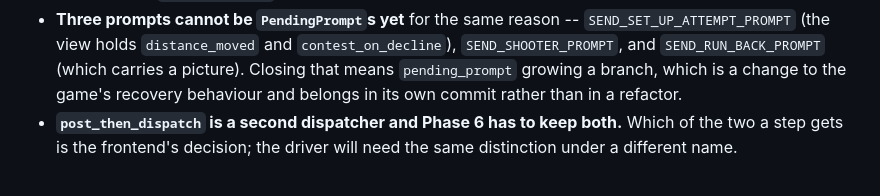
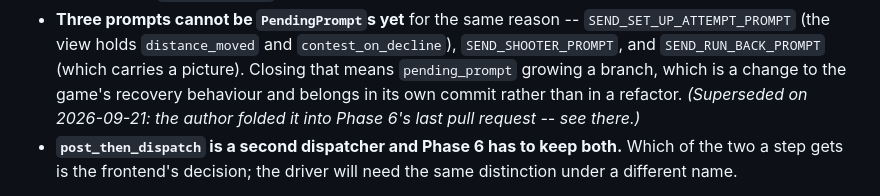
Before and after one commit to HolyTispoon/fool-bot, a Markdown page: docs/model-discord-split.md, the part around one of its changes. Drawn GitHub-style.

```diff
--- a/docs/model-discord-split.md
+++ b/docs/model-discord-split.md
@@ -536,7 +536,8 @@ already called.
   `contest_on_decline`), `SEND_SHOOTER_PROMPT`, and `SEND_RUN_BACK_PROMPT`
   (which carries a picture). Closing that means `pending_prompt` growing a
   branch, which is a change to the game's recovery behaviour and belongs in
-  its own commit rather than in a refactor.
+  its own commit rather than in a refactor. *(Superseded on 2026-09-21:
+  the author folded it into Phase 6's last pull request -- see there.)*
 - **`post_then_dispatch` is a second dispatcher and Phase 6 has to keep
   both.** Which of the two a step gets is the frontend's decision; the
   driver will need the same distinction under a different name.
```
Also changed, not shown: other parts of docs/model-discord-split.md (+32 -11 lines), docs/model-discord-split-prompts.md (+26 -9 lines).
